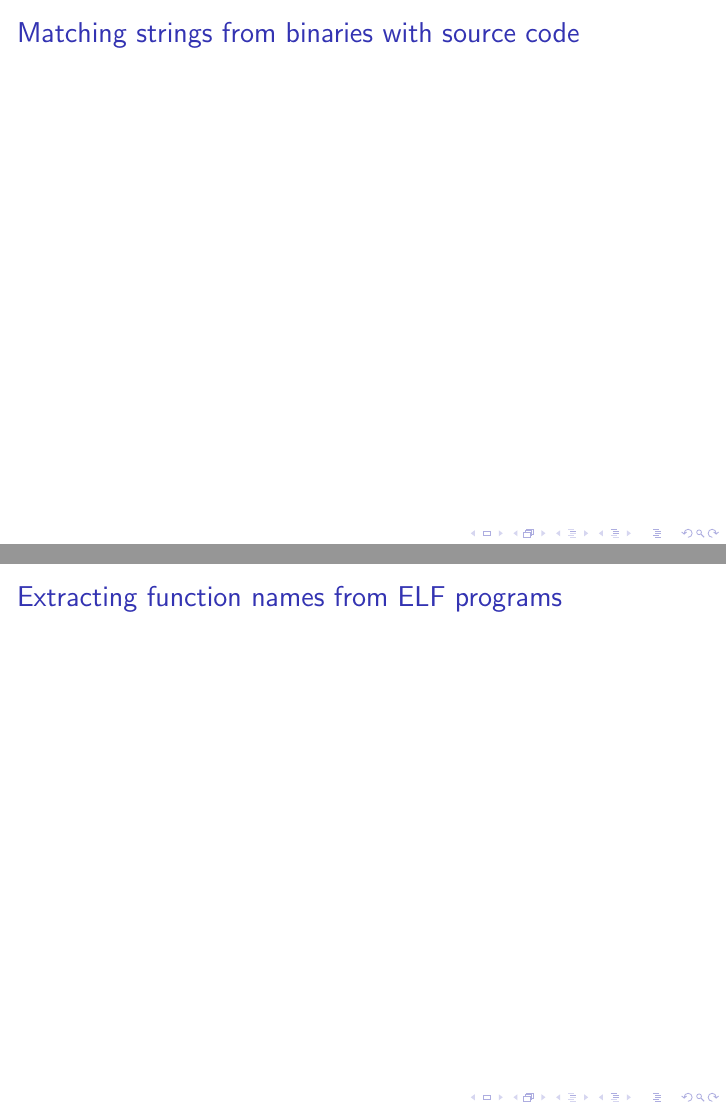
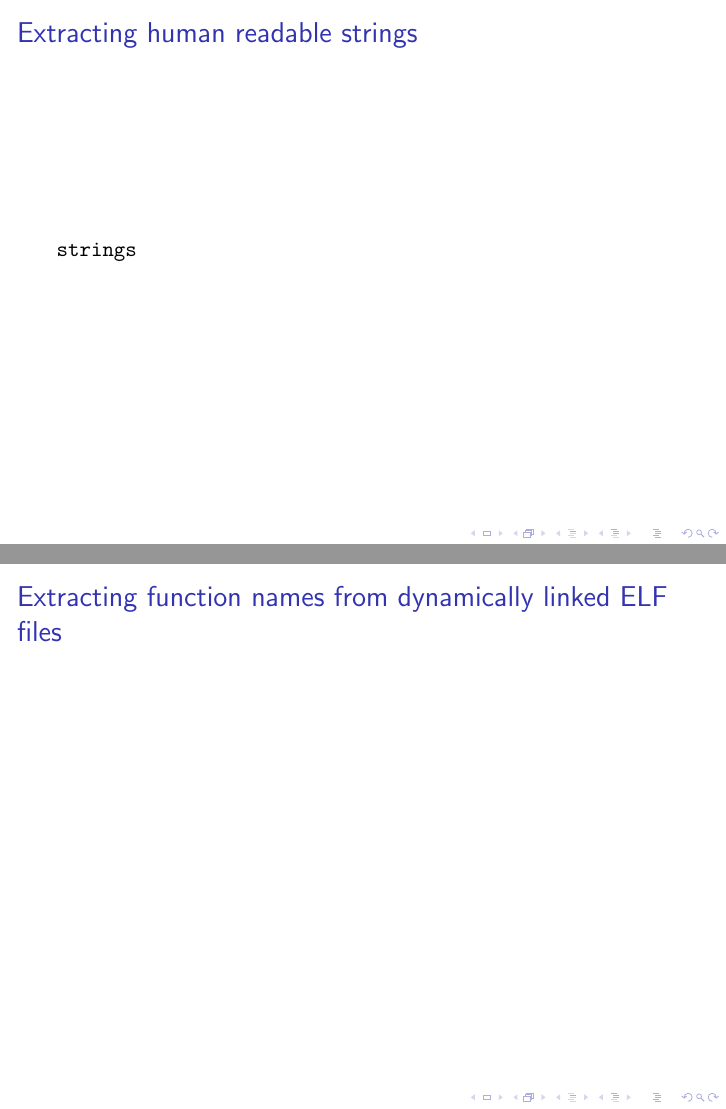
Before and after one commit to armijnhemel/binaryanalysis, LaTeX slides (doc/testsuite/bat-training2.tex): pages 17 and 19 of 19 before the commit and pages 15 and 19 of 19 after it, joined at a grey line. Compiled offline with pdfLaTeX.

Commit message:
small fixes

```diff
--- a/doc/testsuite/bat-training2.tex
+++ b/doc/testsuite/bat-training2.tex
@@ -145,12 +145,11 @@ Also, it will not work for executables compiled for different architectures.
 \item Look at several dynamically linked executables on your system with \texttt{readelf}. Also look at them with \texttt{ldd} and try to spot differences.
 \item repeat, but with files from the test firmware(s)
 \end{enumerate}
-
-
 }
 
 \frame{
 \frametitle{Extracting human readable strings}
+\texttt{strings}
 }
 
 \frame{
@@ -166,7 +165,7 @@ Also, it will not work for executables compiled for different architectures.
 }
 
 \frame{
-\frametitle{Extracting function names from ELF programs}
+\frametitle{Extracting function names from dynamically linked ELF files}
 }
 
 \end{document}
```
